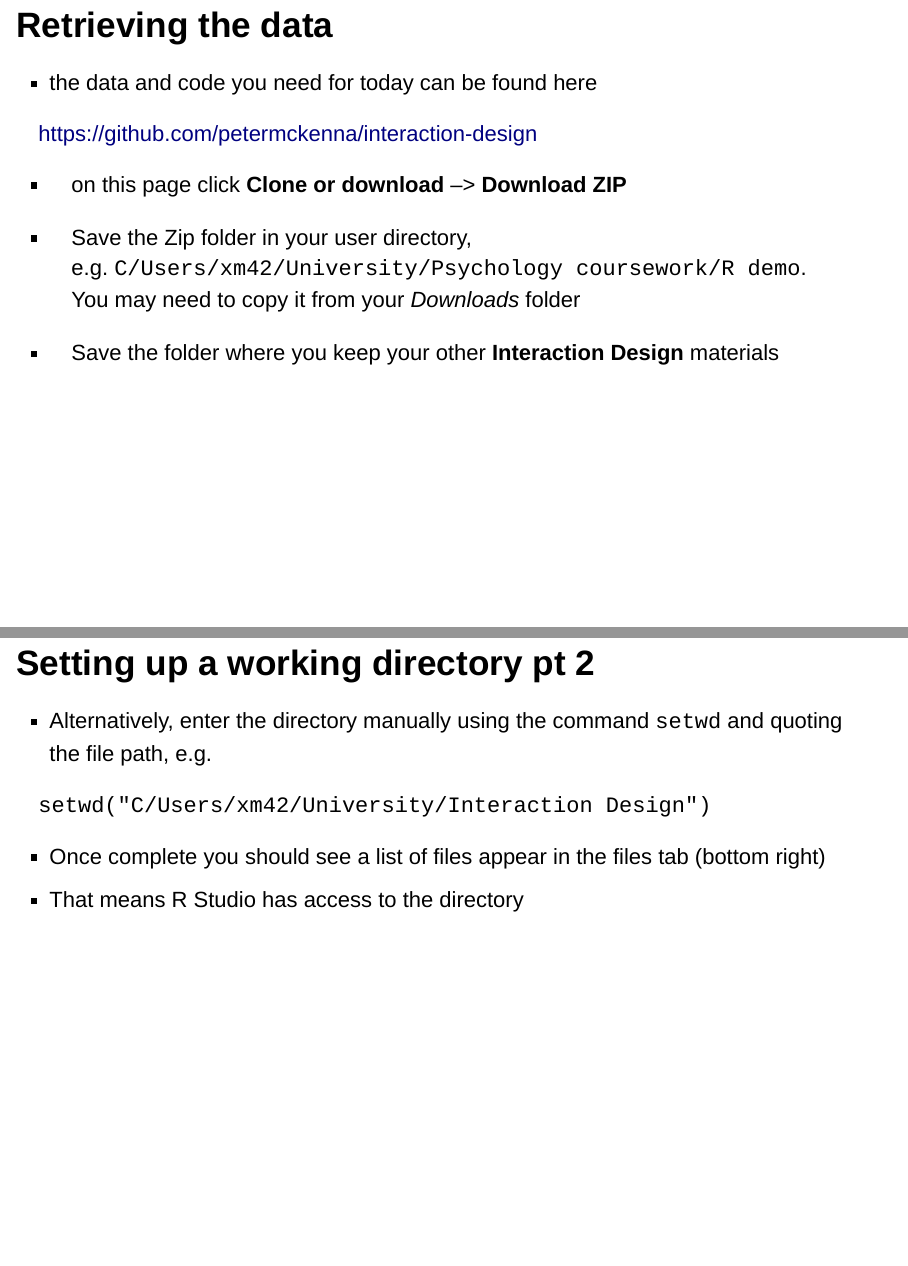
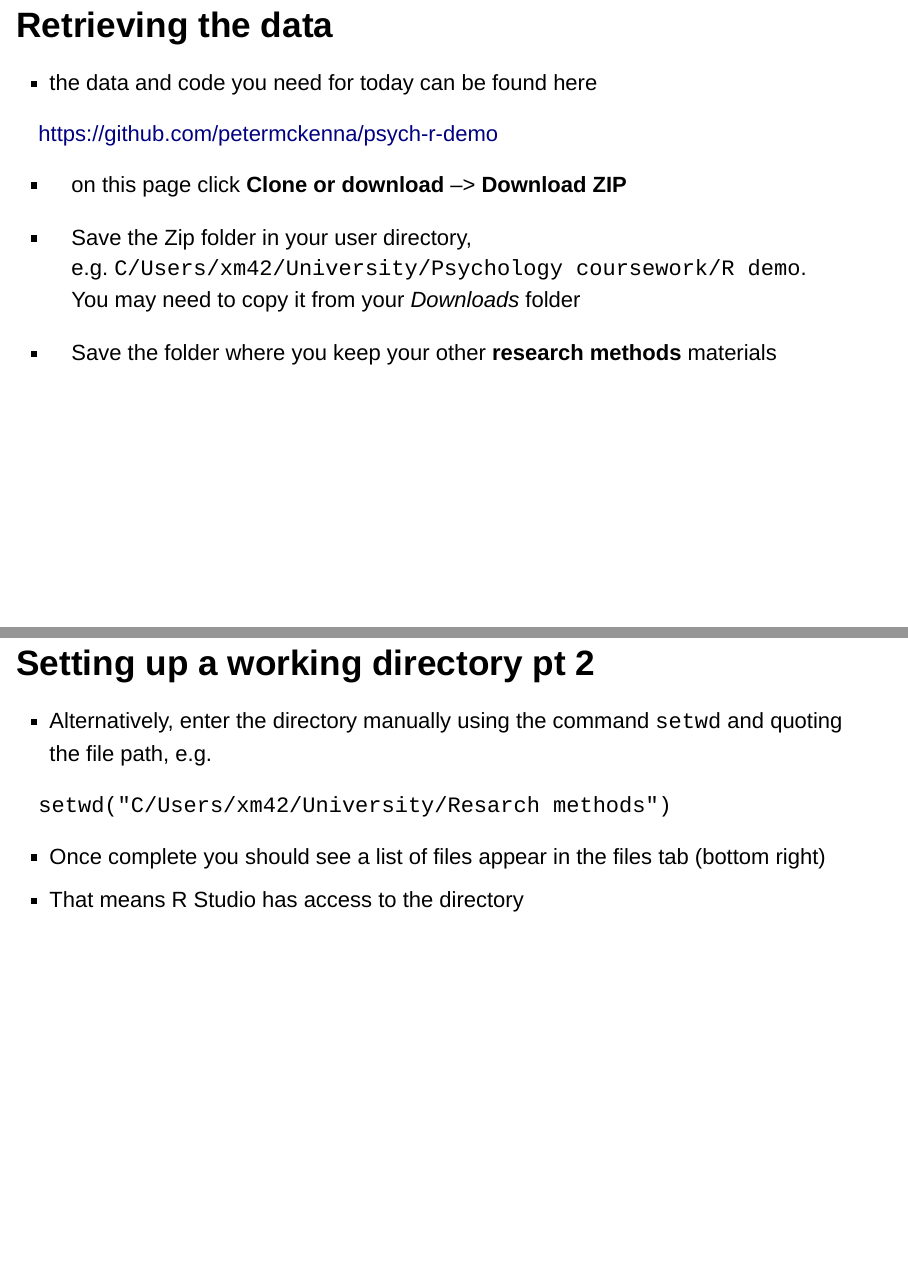
Before and after one commit to petermckenna/psych-r-demo, an R Markdown document (psych-r-demo1.Rmd): pages 9 and 11 of 33, joined at a grey line. Rendered offline with R 4.5, knitr and Pandoc, with nearby package versions; drawn as Slidy slides in place of the format the file asks for.

Commit message:
updated .rmd
- add resources

```diff
--- a/psych-r-demo1.Rmd
+++ b/psych-r-demo1.Rmd
@@ -77,13 +77,13 @@ setwd("~/R/teaching materials/interaction-design")
 
 - the data and code you need for today can be found here
 
-https://github.com/petermckenna/interaction-design
+https://github.com/petermckenna/psych-r-demo
 
 - on this page click **Clone or download** --> **Download ZIP**
 
 - Save the Zip folder in your user directory, e.g. `C/Users/xm42/University/Psychology coursework/R demo`. You may need to copy it from your *Downloads* folder
 
-- Save the folder where you keep your other **Interaction Design** materials
+- Save the folder where you keep your other **research methods** materials
 
 
 
@@ -105,7 +105,7 @@ https://github.com/petermckenna/interaction-design
 
 - Alternatively, enter the directory manually using the command `setwd` and quoting the file path, e.g.
 
-`setwd("C/Users/xm42/University/Interaction Design")`
+`setwd("C/Users/xm42/University/Resarch methods")`
 
 - Once complete you should see a list of files appear in the files tab (bottom right)
 - That means R Studio has access to the directory
```
Also changed, not shown: psych-r-demo1.Rmd (2 more changed lines).
